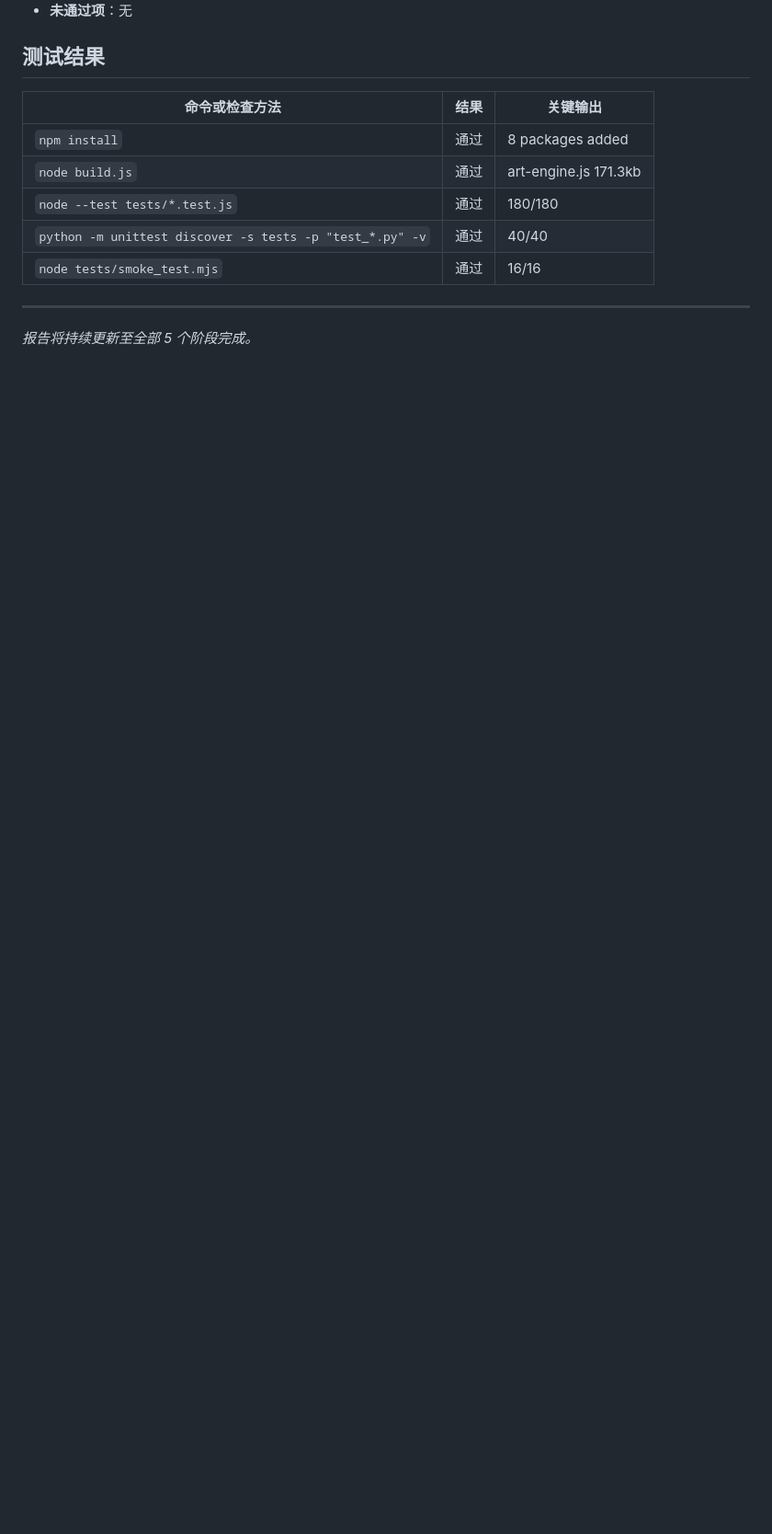
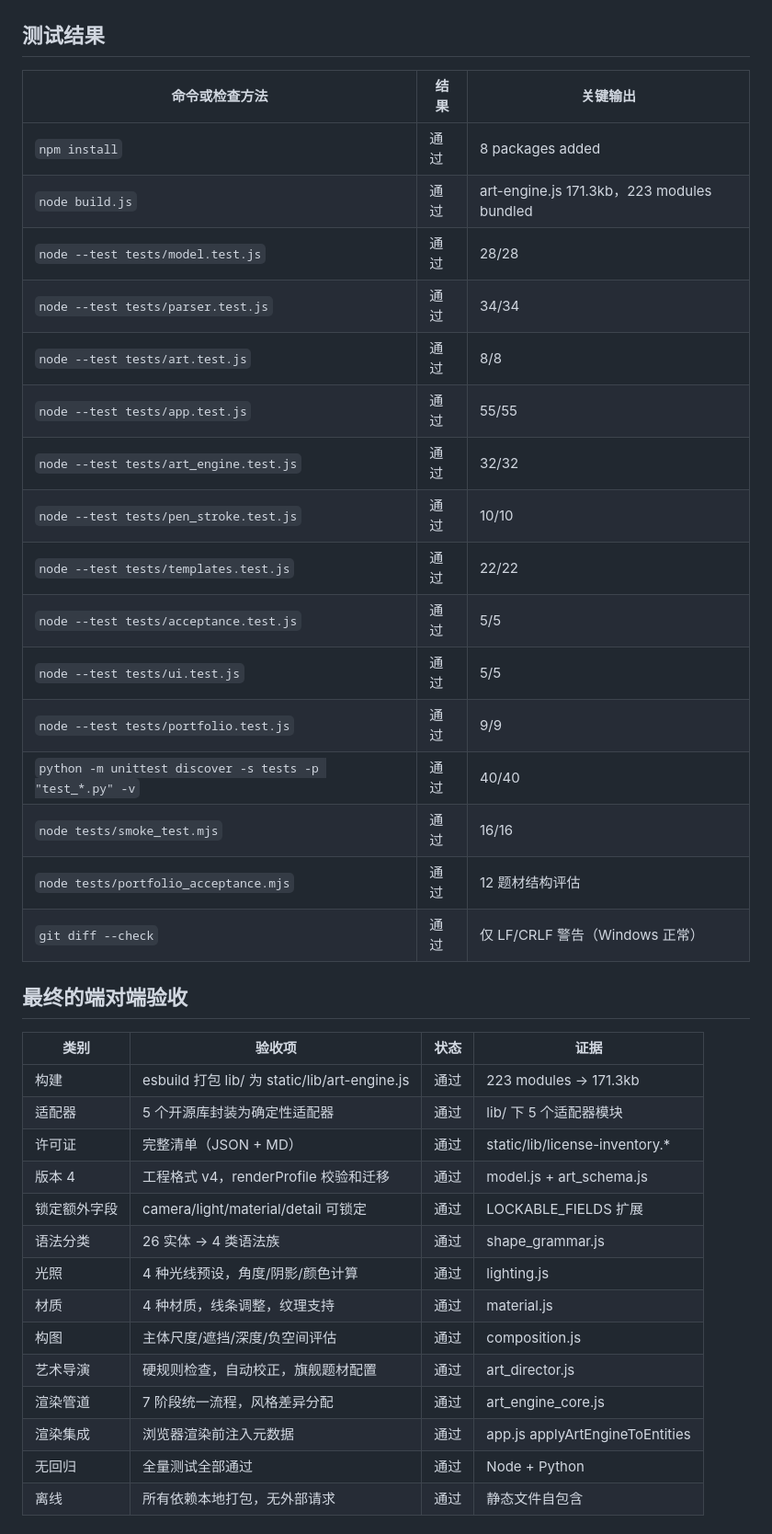
Before and after one commit to wake233/dabingjuannrou, a Markdown page: docs/acceptance-report.md, the part around one of its changes. Shown at 92% size. Drawn GitHub-style; blank space fills up the shorter version.

```diff
--- a/docs/acceptance-report.md
+++ b/docs/acceptance-report.md
@@ -50,11 +83,38 @@
 | 命令或检查方法 | 结果 | 关键输出 |
 | --- | --- | --- |
 | `npm install` | 通过 | 8 packages added |
-| `node build.js` | 通过 | art-engine.js 171.3kb |
-| `node --test tests/*.test.js` | 通过 | 180/180 |
+| `node build.js` | 通过 | art-engine.js 171.3kb，223 modules bundled |
+| `node --test tests/model.test.js` | 通过 | 28/28 |
+| `node --test tests/parser.test.js` | 通过 | 34/34 |
+| `node --test tests/art.test.js` | 通过 | 8/8 |
+| `node --test tests/app.test.js` | 通过 | 55/55 |
+| `node --test tests/art_engine.test.js` | 通过 | 32/32 |
+| `node --test tests/pen_stroke.test.js` | 通过 | 10/10 |
+| `node --test tests/templates.test.js` | 通过 | 22/22 |
+| `node --test tests/acceptance.test.js` | 通过 | 5/5 |
+| `node --test tests/ui.test.js` | 通过 | 5/5 |
+| `node --test tests/portfolio.test.js` | 通过 | 9/9 |
 | `python -m unittest discover -s tests -p "test_*.py" -v` | 通过 | 40/40 |
 | `node tests/smoke_test.mjs` | 通过 | 16/16 |
+| `node tests/portfolio_acceptance.mjs` | 通过 | 12 题材结构评估 |
+| `git diff --check` | 通过 | 仅 LF/CRLF 警告（Windows 正常） |
 
----
+## 最终的端对端验收
 
-*报告将持续更新至全部 5 个阶段完成。*
+| 类别 | 验收项 | 状态 | 证据 |
+| --- | --- | --- | --- |
+| 构建 | esbuild 打包 lib/ 为 static/lib/art-engine.js | 通过 | 223 modules -> 171.3kb |
+| 适配器 | 5 个开源库封装为确定性适配器 | 通过 | lib/ 下 5 个适配器模块 |
+| 许可证 | 完整清单（JSON + MD） | 通过 | static/lib/license-inventory.* |
+| 版本 4 | 工程格式 v4，renderProfile 校验和迁移 | 通过 | model.js + art_schema.js |
+| 锁定额外字段 | camera/light/material/detail 可锁定 | 通过 | LOCKABLE_FIELDS 扩展 |
+| 语法分类 | 26 实体 → 4 类语法族 | 通过 | shape_grammar.js |
+| 光照 | 4 种光线预设，角度/阴影/颜色计算 | 通过 | lighting.js |
+| 材质 | 4 种材质，线条调整，纹理支持 | 通过 | material.js |
+| 构图 | 主体尺度/遮挡/深度/负空间评估 | 通过 | composition.js |
+| 艺术导演 | 硬规则检查，自动校正，旗舰题材配置 | 通过 | art_director.js |
+| 渲染管道 | 7 阶段统一流程，风格差异分配 | 通过 | art_engine_core.js |
+| 渲染集成 | 浏览器渲染前注入元数据 | 通过 | app.js applyArtEngineToEntities |
+| 无回归 | 全量测试全部通过 | 通过 | Node + Python |
+| 离线 | 所有依赖本地打包，无外部请求 | 通过 | 静态文件自包含 |
+
```
Also changed, not shown: other parts of docs/acceptance-report.md (+88 -26 lines).
